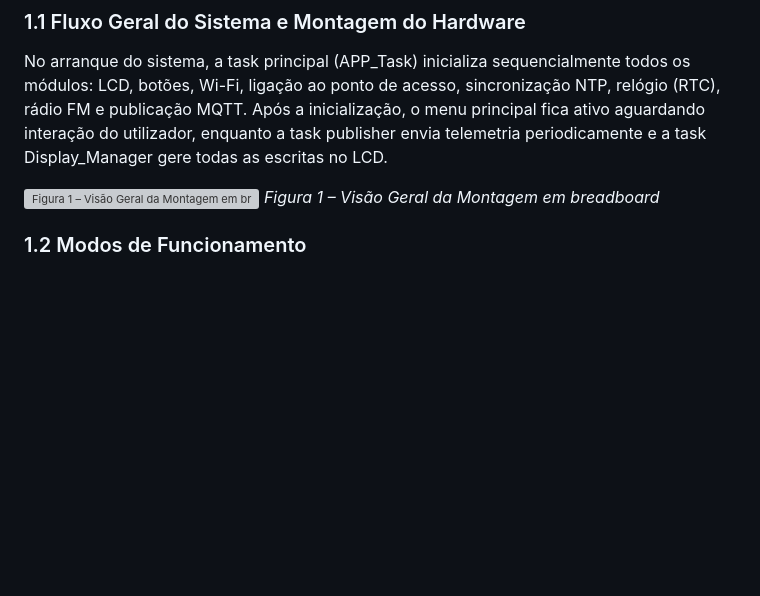
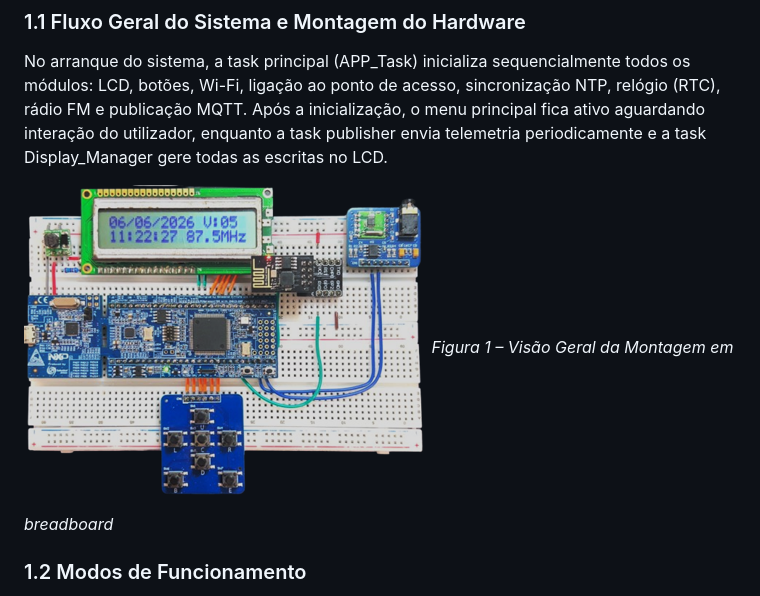
Before and after one commit to Guacamole-1/FreeRTOS-IoT-Radio, a Markdown page: README.md, the part around the change. Rendered like a GitHub page; blank space fills up the shorter version; grey boxes are pictures that could not be loaded.

```diff
--- a/README.md
+++ b/README.md
@@ -74,7 +74,7 @@ O presente projeto (Radio FM com Telemetria e Calendário), realizado no âmbito
 
 No arranque do sistema, a task principal (APP_Task) inicializa sequencialmente todos os módulos: LCD, botões, Wi-Fi, ligação ao ponto de acesso, sincronização NTP, relógio (RTC), rádio FM e publicação MQTT. Após a inicialização, o menu principal fica ativo aguardando interação do utilizador, enquanto a task publisher envia telemetria periodicamente e a task Display_Manager gere todas as escritas no LCD.
 
-![Figura 1 – Visão Geral da Montagem em breadboard](figures/Figura_01_Visao_Geral_Montagem.png)
+![Figura 1 – Visão Geral da Montagem em breadboard](./report_assets/Picture1.png)
 *Figura 1 – Visão Geral da Montagem em breadboard*
 
 ### 1.2 Modos de Funcionamento
```
